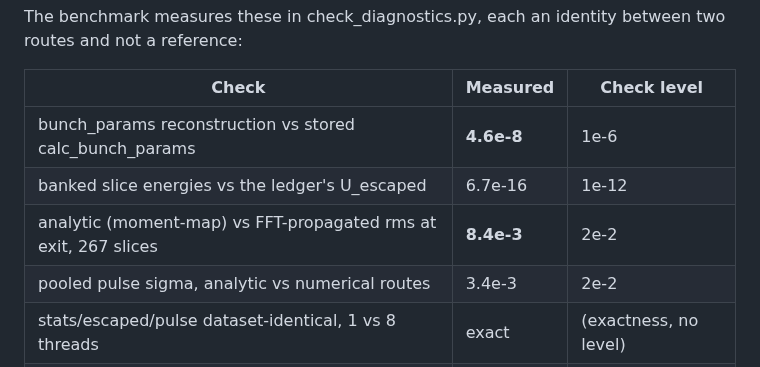
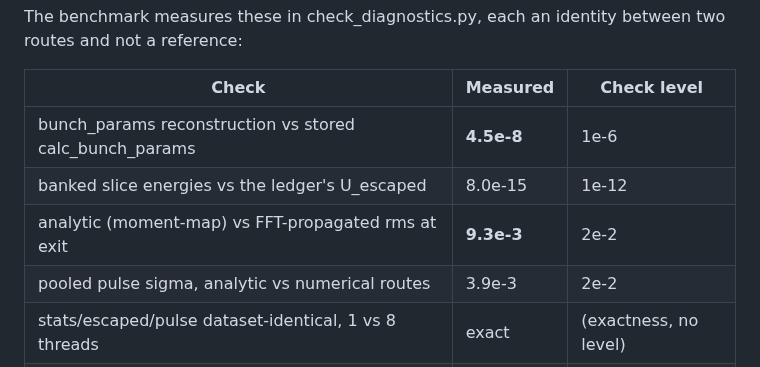
Before and after one commit to ChristopherMayes/lucifer, a Markdown page: docs/reading-output.md, the part around the change. Rendered like a GitHub page.

Commit message:
reading-output.md's check table is current.
The table of check_diagnostics.py's identities in docs/reading-output.md
carried four values the benchmark no longer measures: the
bunch_params reconstruction at 4.6e-8, the banked slice energies at
6.7e-16, the analytic against FFT-propagated rms at 8.4e-3 over 267
slices, and the pooled pulse sigma at 3.4e-3. The benchmark measures
4.5e-8, 8.0e-15, 9.3e-3 and 3.9e-3, which
docs/generated/validation-measured.md records. The table states those,
and drops the slice count no check reports.

Co-Authored-By: Claude Opus 5.5 <noreply@anthropic.com>

```diff
--- a/docs/reading-output.md
+++ b/docs/reading-output.md
@@ -47,10 +47,10 @@ The benchmark measures these in check_diagnostics.py, each an identity between t
 
 | Check | Measured | Check level |
 |---|---|---|
-| bunch_params reconstruction vs stored calc_bunch_params | **4.6e-8** | 1e-6 |
-| banked slice energies vs the ledger's U_escaped | 6.7e-16 | 1e-12 |
-| analytic (moment-map) vs FFT-propagated rms at exit, 267 slices | **8.4e-3** | 2e-2 |
-| pooled pulse sigma, analytic vs numerical routes | 3.4e-3 | 2e-2 |
+| bunch_params reconstruction vs stored calc_bunch_params | **4.5e-8** | 1e-6 |
+| banked slice energies vs the ledger's U_escaped | 8.0e-15 | 1e-12 |
+| analytic (moment-map) vs FFT-propagated rms at exit | **9.3e-3** | 2e-2 |
+| pooled pulse sigma, analytic vs numerical routes | 3.9e-3 | 2e-2 |
 | stats/escaped/pulse dataset-identical, 1 vs 8 threads | exact | (exactness, no level) |
 | position extremes vs numpy over a dump_beam_at file's particles | exact | (exactness, no level) |
 | momentum extremes across the dump's unit round trip | 3e-16 | (round-trip floor) |
```
